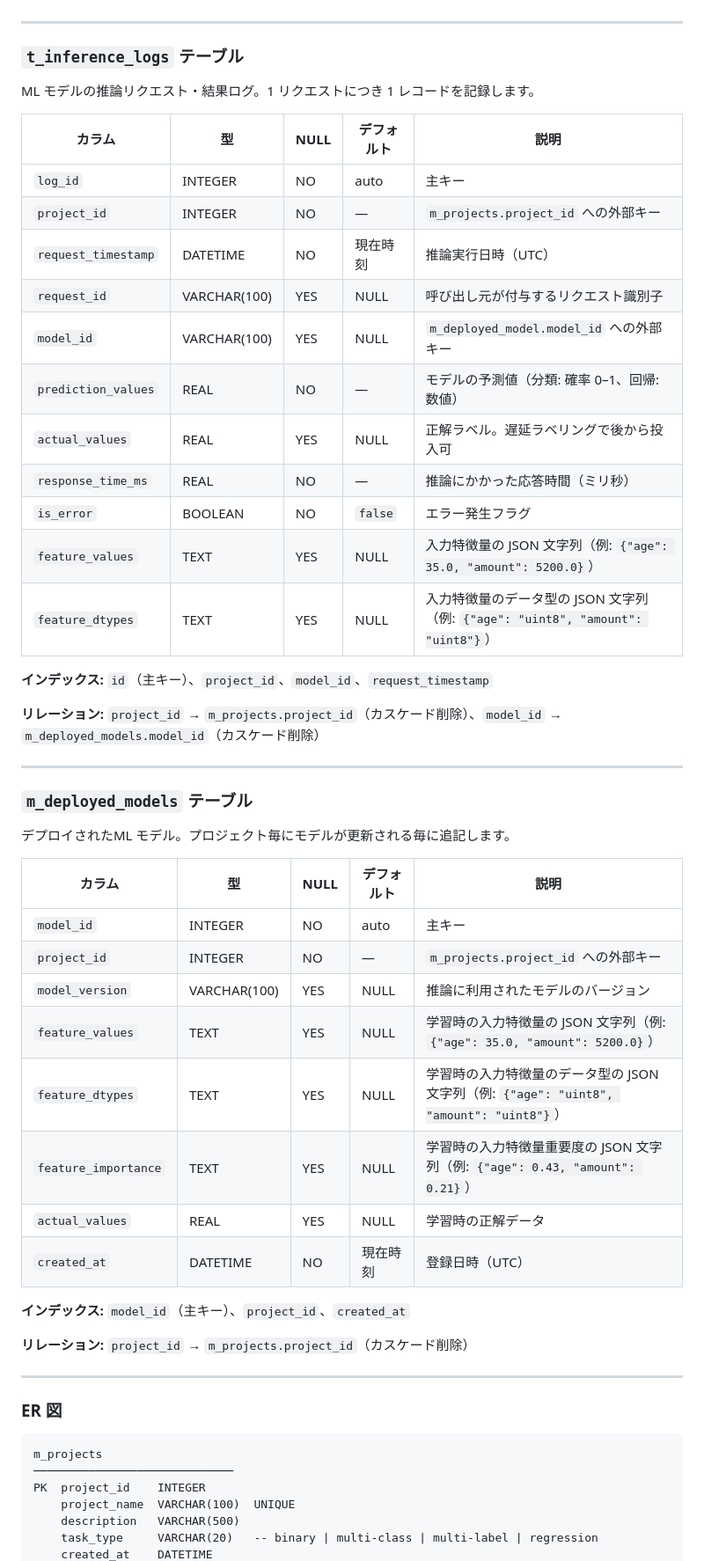
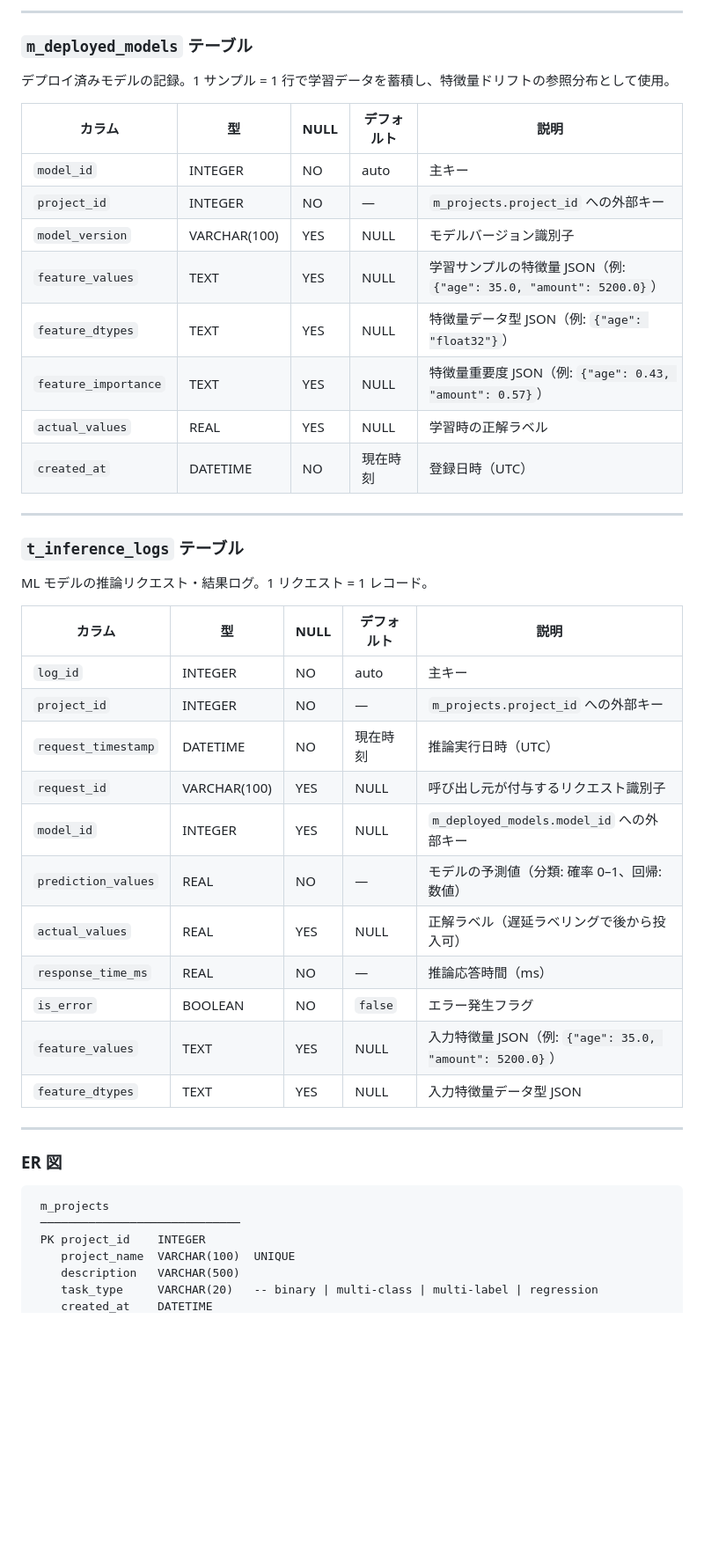
Before and after one commit to dabecha/mlops_dashboard, a Markdown page: README.md, the part around one of its changes. Shown at 88% size. Drawn GitHub-style; blank space fills up the shorter version.

````diff
--- a/README.md
+++ b/README.md
@@ -57,9 +77,25 @@ ML プロジェクトのマスターテーブル。
+---
+
+### `m_deployed_models` テーブル
+
+デプロイ済みモデルの記録。1 サンプル = 1 行で学習データを蓄積し、特徴量ドリフトの参照分布として使用。
+
+| カラム | 型 | NULL | デフォルト | 説明 |
+|---|---|---|---|---|
+| `model_id` | INTEGER | NO | auto | 主キー |
+| `project_id` | INTEGER | NO | — | `m_projects.project_id` への外部キー |
+| `model_version` | VARCHAR(100) | YES | NULL | モデルバージョン識別子 |
+| `feature_values` | TEXT | YES | NULL | 学習サンプルの特徴量 JSON（例: `{"age": 35.0, "amount": 5200.0}`） |
+| `feature_dtypes` | TEXT | YES | NULL | 特徴量データ型 JSON（例: `{"age": "float32"}`） |
+| `feature_importance` | TEXT | YES | NULL | 特徴量重要度 JSON（例: `{"age": 0.43, "amount": 0.57}`） |
+| `actual_values` | REAL | YES | NULL | 学習時の正解ラベル |
+| `created_at` | DATETIME | NO | 現在時刻 | 登録日時（UTC） |
 
 ---
 
 ### `t_inference_logs` テーブル
 
-ML モデルの推論リクエスト・結果ログ。1 リクエストにつき 1 レコードを記録します。
+ML モデルの推論リクエスト・結果ログ。1 リクエスト = 1 レコード。
 
 | カラム | 型 | NULL | デフォルト | 説明 |
 |---|---|---|---|---|
@@ -67,48 +103,22 @@ ML モデルの推論リクエスト・結果ログ。1 リクエストにつき
 | `project_id` | INTEGER | NO | — | `m_projects.project_id` への外部キー |
 | `request_timestamp` | DATETIME | NO | 現在時刻 | 推論実行日時（UTC） |
 | `request_id` | VARCHAR(100) | YES | NULL | 呼び出し元が付与するリクエスト識別子 |
-| `model_id` | VARCHAR(100) | YES | NULL | `m_deployed_model.model_id` への外部キー |
+| `model_id` | INTEGER | YES | NULL | `m_deployed_models.model_id` への外部キー |
 | `prediction_values` | REAL | NO | — | モデルの予測値（分類: 確率 0–1、回帰: 数値） |
-| `actual_values` | REAL | YES | NULL | 正解ラベル。遅延ラベリングで後から投入可 |
-| `response_time_ms` | REAL | NO | — | 推論にかかった応答時間（ミリ秒） |
+| `actual_values` | REAL | YES | NULL | 正解ラベル（遅延ラベリングで後から投入可） |
+| `response_time_ms` | REAL | NO | — | 推論応答時間（ms） |
 | `is_error` | BOOLEAN | NO | `false` | エラー発生フラグ |
-| `feature_values` | TEXT | YES | NULL | 入力特徴量の JSON 文字列（例: `{"age": 35.0, "amount": 5200.0}`） |
-| `feature_dtypes` | TEXT | YES | NULL | 入力特徴量のデータ型の JSON 文字列（例: `{"age": "uint8", "amount": "uint8"}`） |
-
-**インデックス:** `id`（主キー）、`project_id`、`model_id`、`request_timestamp`
-
-**リレーション:** `project_id` → `m_projects.project_id`（カスケード削除）、`model_id` → `m_deployed_models.model_id`（カスケード削除）
-
----
-
-### `m_deployed_models` テーブル
-
-デプロイされたML モデル。プロジェクト毎にモデルが更新される毎に追記します。
-
-| カラム | 型 | NULL | デフォルト | 説明 |
-|---|---|---|---|---|
-| `model_id` | INTEGER | NO | auto | 主キー |
-| `project_id` | INTEGER | NO | — | `m_projects.project_id` への外部キー |
-| `model_version` | VARCHAR(100) | YES | NULL | 推論に利用されたモデルのバージョン |
-| `feature_values` | TEXT | YES | NULL | 学習時の入力特徴量の JSON 文字列（例: `{"age": 35.0, "amount": 5200.0}`） |
-| `feature_dtypes` | TEXT | YES | NULL | 学習時の入力特徴量のデータ型の JSON 文字列（例: `{"age": "uint8", "amount": "uint8"}`） |
-| `feature_importance` | TEXT | YES | NULL | 学習時の入力特徴量重要度の JSON 文字列（例: `{"age": 0.43, "amount": 0.21}`） |
-| `actual_values` | REAL | YES | NULL | 学習時の正解データ |
-| `created_at` | DATETIME | NO | 現在時刻 | 登録日時（UTC） |
-
-**インデックス:** `model_id`（主キー）、`project_id`、`created_at`
-
-**リレーション:** `project_id` → `m_projects.project_id`（カスケード削除）
-
+| `feature_values` | TEXT | YES | NULL | 入力特徴量 JSON（例: `{"age": 35.0, "amount": 5200.0}`） |
+| `feature_dtypes` | TEXT | YES | NULL | 入力特徴量データ型 JSON |
 
 ---
 
 ### ER 図
 
 ```
-m_projects
-─────────────────────────────
-PK  project_id    INTEGER
+ m_projects
+ ─────────────────────────────
+ PK project_id    INTEGER
     project_name  VARCHAR(100)  UNIQUE
     description   VARCHAR(500)
     task_type     VARCHAR(20)   -- binary | multi-class | multi-label | regression
````
Also changed, not shown: other parts of README.md (+52 -27 lines).
